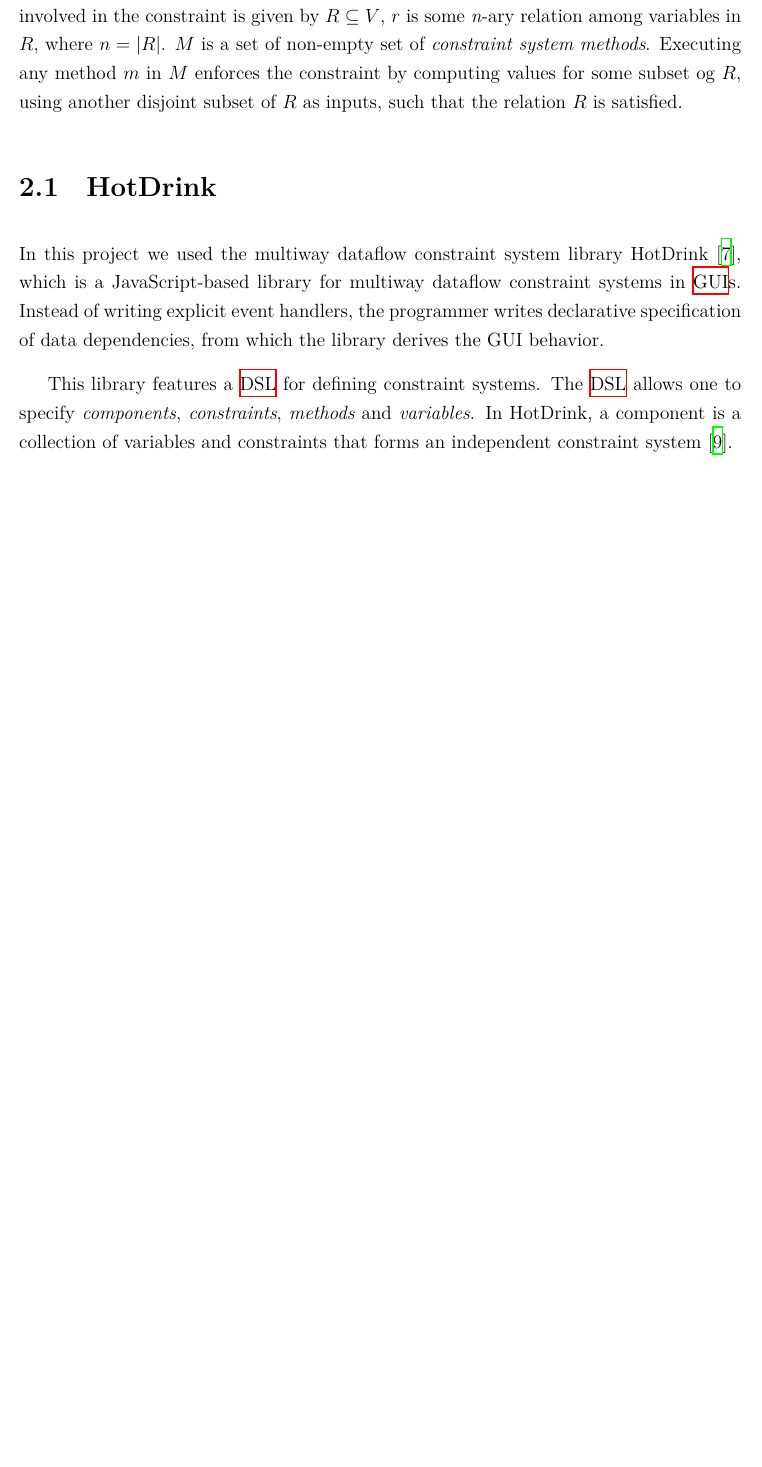
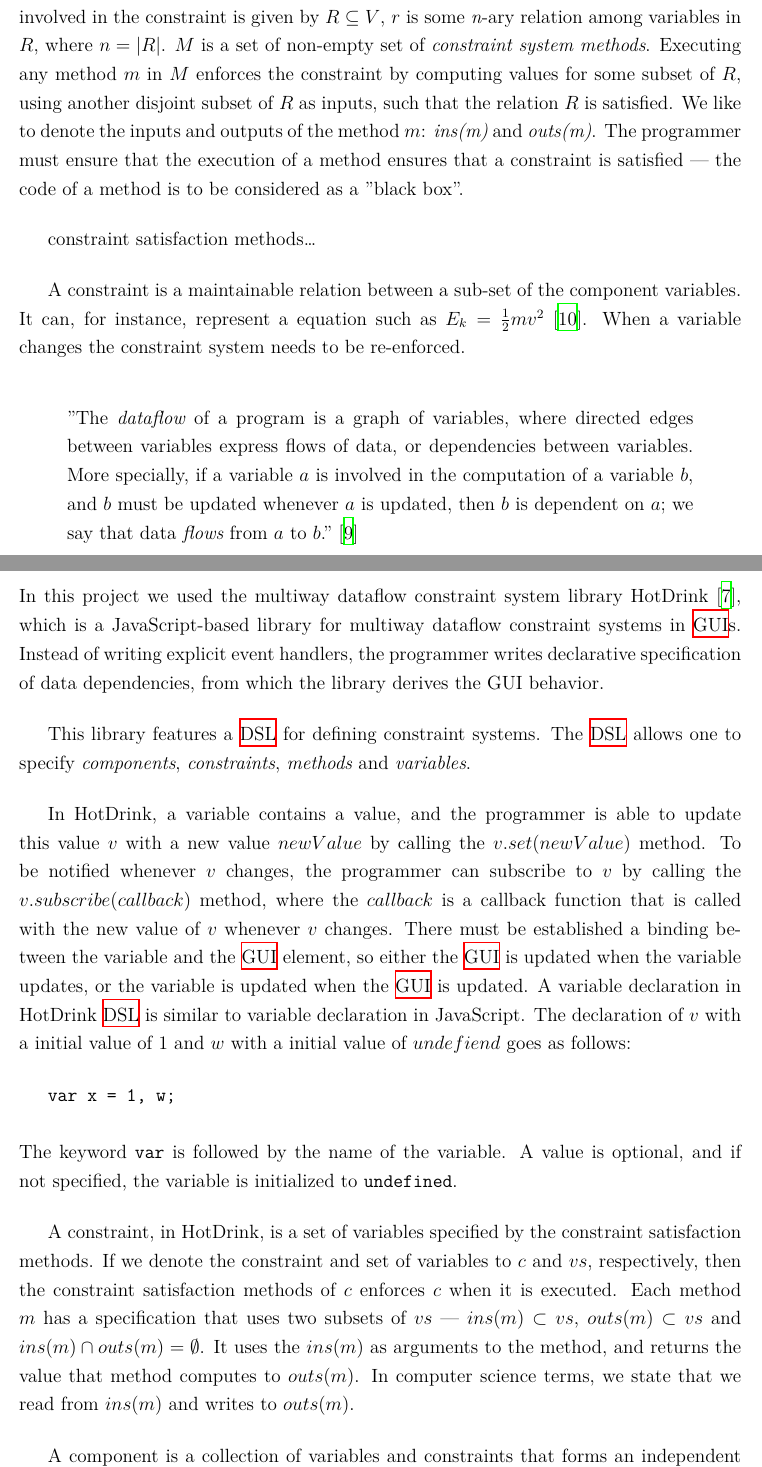
Before and after one commit to MathiasSJacobsen/3D-box, a LaTeX thesis (rapport/report.tex, which reads rapport/chapter/200_constraintSystem.tex): part of page 7 of 17 before the commit and two parts of pages 7 and 8 of 18 after it, the two joined at a grey line, cut so that both start at the same text, the shorter picture padded with empty space. The pictures show the PDF file rapport/report.pdf that the author committed with the source.

Commit message:
Add more HotDrink stuff

```diff
--- a/rapport/chapter/200_constraintSystem.tex
+++ b/rapport/chapter/200_constraintSystem.tex
@@ -1,9 +1,15 @@
 \chapter{Multi-way dataflow constraint system}
 \label{chap:constraint-systems}
 
-A constraint system is seen as a tuple ${\langle V, C \rangle}$, where $V$ is a set of \textit{variables} and $C$ a set of \textit{constraints}~\cite{jarvi_algorithms_2009}. Each variable in $V$ has an associated value of a given type (string, integer, boolean, object, etc.). Each constraint in $C$ is a tuple ${\langle R, r, M \rangle}$. The variables involved in the constraint is given by ${R \subseteq V}$, $r$ is some \textit{n}-ary relation among variables in $R$, where ${n = \lvert R \rvert}$. $M$ is a set of non-empty set of \textit{constraint system methods}. Executing any method $m$ in $M$ enforces the constraint by computing values for some subset og $R$, using another disjoint subset of $R$ as inputs, such that the relation $R$ is satisfied.
+A constraint system is seen as a tuple ${\langle V, C \rangle}$, where $V$ is a set of \textit{variables} and $C$ a set of \textit{constraints}~\cite{jarvi_algorithms_2009}. Each variable in $V$ has an associated value of a given type (string, integer, boolean, object, etc.). Each constraint in $C$ is a tuple ${\langle R, r, M \rangle}$. The variables involved in the constraint is given by ${R \subseteq V}$, $r$ is some \textit{n}-ary relation among variables in $R$, where ${n = \lvert R \rvert}$. $M$ is a set of non-empty set of \textit{constraint system methods}. Executing any method $m$ in $M$ enforces the constraint by computing values for some subset of $R$, using another disjoint subset of $R$ as inputs, such that the relation $R$ is satisfied. We like to denote the inputs and outputs of the method $m$: \textit{ins(m)} and \textit{outs(m)}. The programmer must ensure that the execution of a method ensures that a constraint is satisfied --- the code of a method is to be considered as a "black box".
 
+constraint satisfaction methods…
 
+A constraint is a maintainable relation between a sub-set of the component variables. It can, for instance, represent a equation such as  $E_k = \frac{1}{2}mv^2$~\cite{svartveit2021multithreaded}. When a variable changes the constraint system needs to be re-enforced.
+
+\begin{quote}
+    "The \textit{dataflow} of a program is a graph of variables, where directed edges between variables express flows of data, or dependencies between variables. More specially, if a variable $a$ is involved in the computation of a variable $b$, and $b$ must be updated whenever $a$ is updated, then $b$ is dependent on $a$; we say that data \textit{flows} from $a$ to $b$."~\cite{stokke2020declaratively}
+\end{quote}
 
 \section{HotDrink}
 \label{sec:hotdrink}
@@ -11,11 +17,15 @@ A constraint system is seen as a tuple ${\langle V, C \rangle}$, where $V$ is a
 In this project we used the multiway dataflow constraint system library
 HotDrink~\cite{HotDrink}, which is a JavaScript-based library for multiway dataflow constraint systems in \gls{gui}s. Instead of writing explicit event handlers, the programmer writes declarative specification of data dependencies, from which the library derives the GUI behavior.
 
-This library features a \gls{dsl} for defining constraint systems.
-The \gls{dsl} allows one to specify \emph{components}, \emph{constraints}, \emph{methods}
-and \emph{variables}.
-In HotDrink, a component is a collection of variables and constraints that forms an independent constraint system~\cite{svartveit2021multithreaded}.
+This library features a \gls{dsl} for defining constraint systems. The \gls{dsl} allows one to specify \emph{components}, \emph{constraints}, \emph{methods} and \emph{variables}.
 
-Variables often depend on each other,
-in that case it gets into a setting of multi-way dataflow.
-The HotDrink \gls{dsl} is implemented JavaScript tagged template literals
+In HotDrink, a variable contains a value, and the programmer is able to update this value $v$ with a new value $newValue$ by calling the $v.set(newValue)$ method. To be notified whenever $v$ changes, the programmer can subscribe to $v$ by calling the $v.subscribe(callback)$ method, where the $callback$ is a callback function that is called with the new value of $v$ whenever $v$ changes. There must be established a binding between the variable and the \gls{gui} element, so either the \gls{gui} is updated when the variable updates, or the variable is updated when the \gls{gui} is updated. A variable declaration in HotDrink \gls{dsl} is similar to variable declaration in JavaScript. The declaration of $v$ with a initial value of $1$ and $w$ with a initial value of $undefiend$ goes as follows:
+
+\texttt{var x = 1, w;}\\\\
+The keyword \texttt{var} is followed by the name of the variable. A value is optional, and if not specified, the variable is initialized to \texttt{undefined}.
+
+A constraint, in HotDrink, is a set of variables specified by the constraint satisfaction methods. If we denote the constraint and set of variables to $c$ and $vs$, respectively, then the constraint satisfaction methods of $c$ enforces $c$ when it is executed. Each method $m$ has a specification that uses two subsets of $vs$ --- $ins(m) \subset vs$, $outs(m) \subset vs$ and $ins(m) \cap outs(m) = \emptyset$. It uses the $ins(m)$ as arguments to the method, and returns the value that method computes to $outs(m)$. In computer science terms, we state that we read from $ins(m)$ and writes to $outs(m)$.
+
+A component is a collection of variables and constraints that forms an independent constraint system~\cite{svartveit2021multithreaded}. A component typically correspond to a group of \gls{gui} elements. Each variable and constraint must be defined inside a component, and by that they are also owned by that component.
+
+Variables often depend on each other, in that case it gets into a setting of multi-way dataflow. The HotDrink \gls{dsl} is implemented JavaScript tagged template literals \footnote{\href{https://developer.mozilla.org/en-US/docs/Web/JavaScript/Reference/Template_literals}{Template literals}}, which can be seen in Listing~\ref{HotDrinkDSL}. This lets the programmer integrate the library with frontend JavaScript frameworks such as React\footnote{\url{https://reactjs.org/}} and Svelte\footnote{\url{https://svelte.dev/}}.
```
Also changed, not shown: rapport/generators/refs.bib (+26 -1 lines), rapport/report.pdf, rapport/chapter/200_constraintSystem.tex (32 more changed lines).
